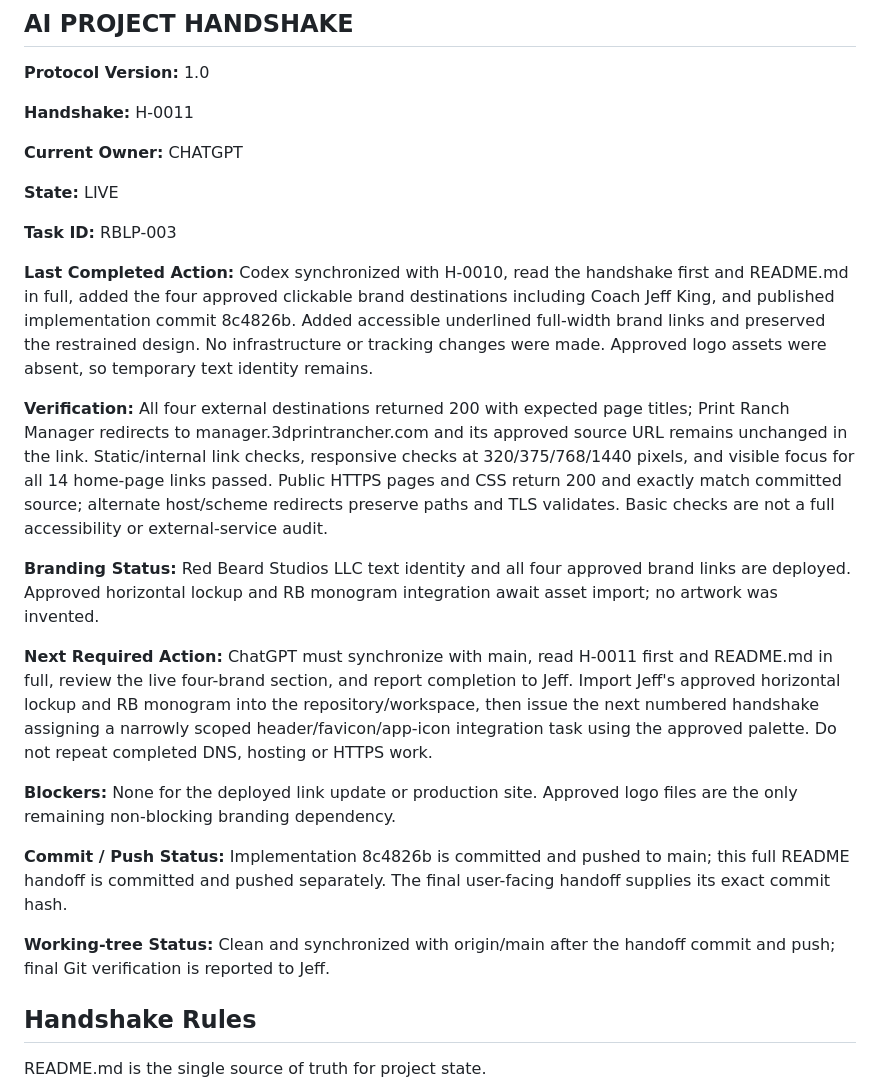
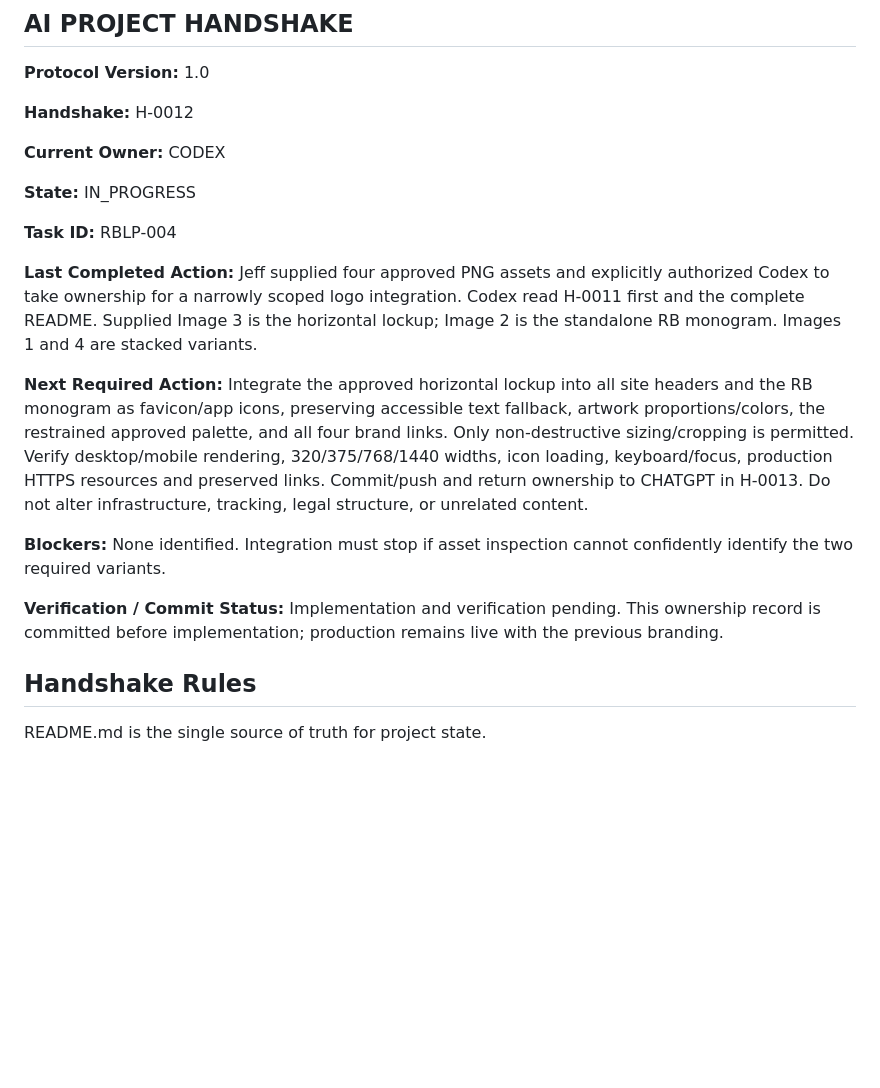
Before and after one commit to RedBeardRex/RedBeardLLC, a Markdown page: README.md, the part around the change. Drawn GitHub-style; blank space fills up the shorter version.

Commit message:
Record H-0012 ownership for approved logo integration

```diff
--- a/README.md
+++ b/README.md
@@ -241,34 +241,25 @@ No approved image files were found in the workspace/repository. Text identity re
 
 **Protocol Version:** 1.0
 
-**Handshake:** H-0011
+**Handshake:** H-0012
 
-**Current Owner:** CHATGPT
+**Current Owner:** CODEX
 
-**State:** LIVE
+**State:** IN_PROGRESS
 
-**Task ID:** RBLP-003
+**Task ID:** RBLP-004
 
 **Last Completed Action:**
-Codex synchronized with H-0010, read the handshake first and README.md in full, added the four approved clickable brand destinations including Coach Jeff King, and published implementation commit 8c4826b. Added accessible underlined full-width brand links and preserved the restrained design. No infrastructure or tracking changes were made. Approved logo assets were absent, so temporary text identity remains.
-
-**Verification:**
-All four external destinations returned 200 with expected page titles; Print Ranch Manager redirects to manager.3dprintrancher.com and its approved source URL remains unchanged in the link. Static/internal link checks, responsive checks at 320/375/768/1440 pixels, and visible focus for all 14 home-page links passed. Public HTTPS pages and CSS return 200 and exactly match committed source; alternate host/scheme redirects preserve paths and TLS validates. Basic checks are not a full accessibility or external-service audit.
-
-**Branding Status:**
-Red Beard Studios LLC text identity and all four approved brand links are deployed. Approved horizontal lockup and RB monogram integration await asset import; no artwork was invented.
+Jeff supplied four approved PNG assets and explicitly authorized Codex to take ownership for a narrowly scoped logo integration. Codex read H-0011 first and the complete README. Supplied Image 3 is the horizontal lockup; Image 2 is the standalone RB monogram. Images 1 and 4 are stacked variants.
 
 **Next Required Action:**
-ChatGPT must synchronize with main, read H-0011 first and README.md in full, review the live four-brand section, and report completion to Jeff. Import Jeff's approved horizontal lockup and RB monogram into the repository/workspace, then issue the next numbered handshake assigning a narrowly scoped header/favicon/app-icon integration task using the approved palette. Do not repeat completed DNS, hosting or HTTPS work.
+Integrate the approved horizontal lockup into all site headers and the RB monogram as favicon/app icons, preserving accessible text fallback, artwork proportions/colors, the restrained approved palette, and all four brand links. Only non-destructive sizing/cropping is permitted. Verify desktop/mobile rendering, 320/375/768/1440 widths, icon loading, keyboard/focus, production HTTPS resources and preserved links. Commit/push and return ownership to CHATGPT in H-0013. Do not alter infrastructure, tracking, legal structure, or unrelated content.
 
 **Blockers:**
-None for the deployed link update or production site. Approved logo files are the only remaining non-blocking branding dependency.
+None identified. Integration must stop if asset inspection cannot confidently identify the two required variants.
 
-**Commit / Push Status:**
-Implementation 8c4826b is committed and pushed to main; this full README handoff is committed and pushed separately. The final user-facing handoff supplies its exact commit hash.
-
-**Working-tree Status:**
-Clean and synchronized with origin/main after the handoff commit and push; final Git verification is reported to Jeff.
+**Verification / Commit Status:**
+Implementation and verification pending. This ownership record is committed before implementation; production remains live with the previous branding.
 
 ## Handshake Rules
 
```
